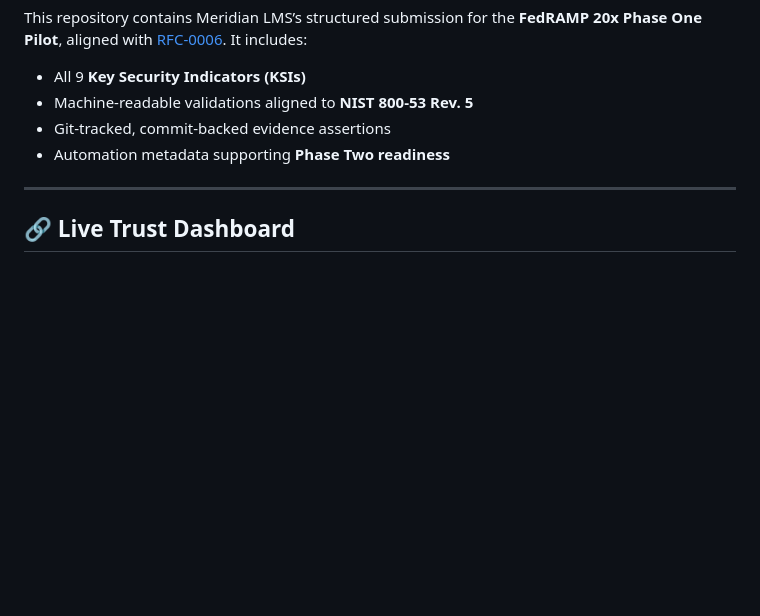
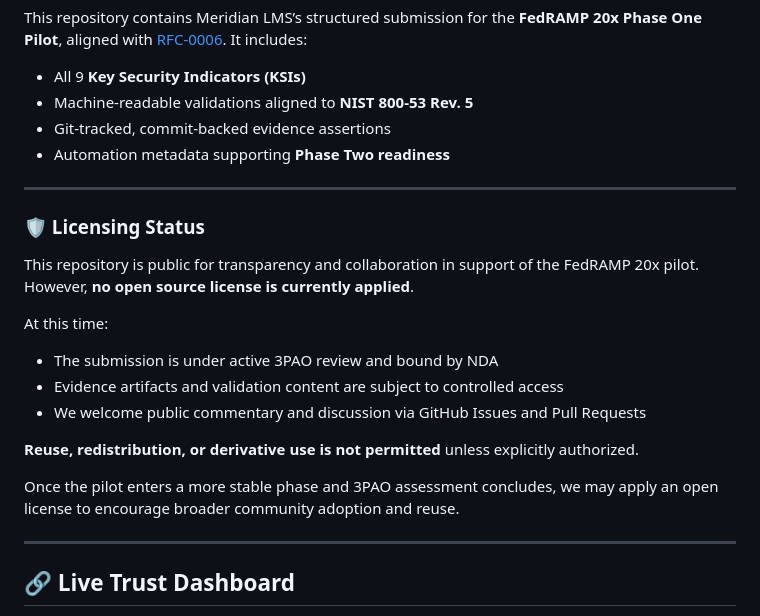
Before and after one commit to Meridian-Knowledge-Solutions/fedramp_20x_public_submission, a Markdown page: README.md, the part around the change. GitHub-like rendering; blank space fills up the shorter version.

Commit message:
Update README.md
Added license status to README

```diff
--- a/README.md
+++ b/README.md
@@ -6,6 +6,22 @@ This repository contains Meridian LMS’s structured submission for the **FedRAM
 - Machine-readable validations aligned to **NIST 800-53 Rev. 5**
 - Git-tracked, commit-backed evidence assertions
 - Automation metadata supporting **Phase Two readiness**
+
+---
+
+### 🛡️ Licensing Status
+
+This repository is public for transparency and collaboration in support of the FedRAMP 20x pilot. However, **no open source license is currently applied**.
+
+At this time:
+
+- The submission is under active 3PAO review and bound by NDA
+- Evidence artifacts and validation content are subject to controlled access
+- We welcome public commentary and discussion via GitHub Issues and Pull Requests
+
+**Reuse, redistribution, or derivative use is not permitted** unless explicitly authorized.
+
+Once the pilot enters a more stable phase and 3PAO assessment concludes, we may apply an open license to encourage broader community adoption and reuse.
 
 ---
 
```
